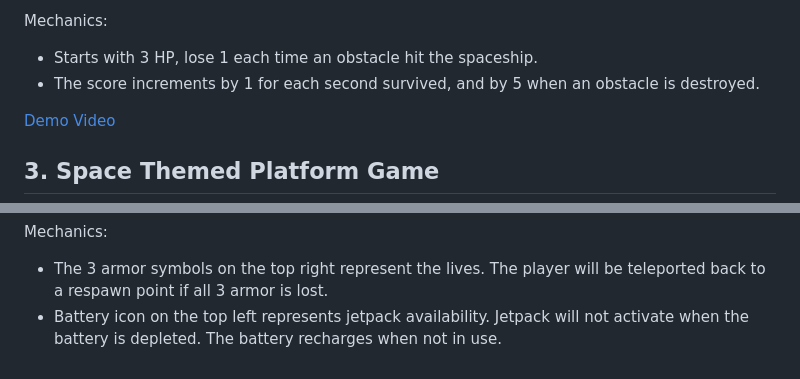
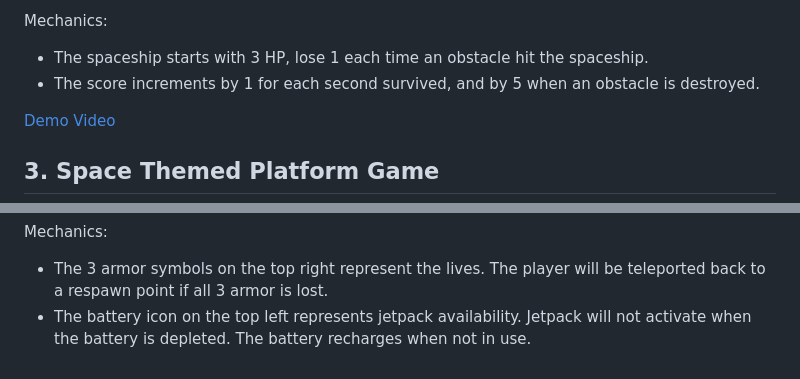
Before and after one commit to Leviathan121005/High-School-Programming-Portfolio, a Markdown page: README.md, 2 parts joined by grey strips. Drawn GitHub-style.

Commit message:
Minor grammar fix for README.md

```diff
--- a/README.md
+++ b/README.md
@@ -40,7 +40,7 @@ Controls:
 - Press the left and right area of the space field to rotate the spaceship and change its shooting direction accordingly.
 
 Mechanics:
-- Starts with 3 HP, lose 1 each time an obstacle hit the spaceship.
+- The spaceship starts with 3 HP, lose 1 each time an obstacle hit the spaceship.
 - The score increments by 1 for each second survived, and by 5 when an obstacle is destroyed.
 
 [Demo Video](https://cuhko365-my.sharepoint.com/:v:/g/personal/123040049_link_cuhk_edu_cn/EVdnPkaHdINJnz-zulotUAsBbO9KEKdFMvYWv7C3pt4C2Q?nav=eyJyZWZlcnJhbEluZm8iOnsicmVmZXJyYWxBcHAiOiJPbmVEcml2ZUZvckJ1c2luZXNzIiwicmVmZXJyYWxBcHBQbGF0Zm9ybSI6IldlYiIsInJlZmVycmFsTW9kZSI6InZpZXciLCJyZWZlcnJhbFZpZXciOiJNeUZpbGVzTGlua0NvcHkifX0&e=fWK708)
@@ -66,4 +66,4 @@ Controls:
 
 Mechanics:
 - The 3 armor symbols on the top right represent the lives. The player will be teleported back to a respawn point if all 3 armor is lost.
-- Battery icon on the top left represents jetpack availability. Jetpack will not activate when the battery is depleted. The battery recharges when not in use.
+- The battery icon on the top left represents jetpack availability. Jetpack will not activate when the battery is depleted. The battery recharges when not in use.
```
